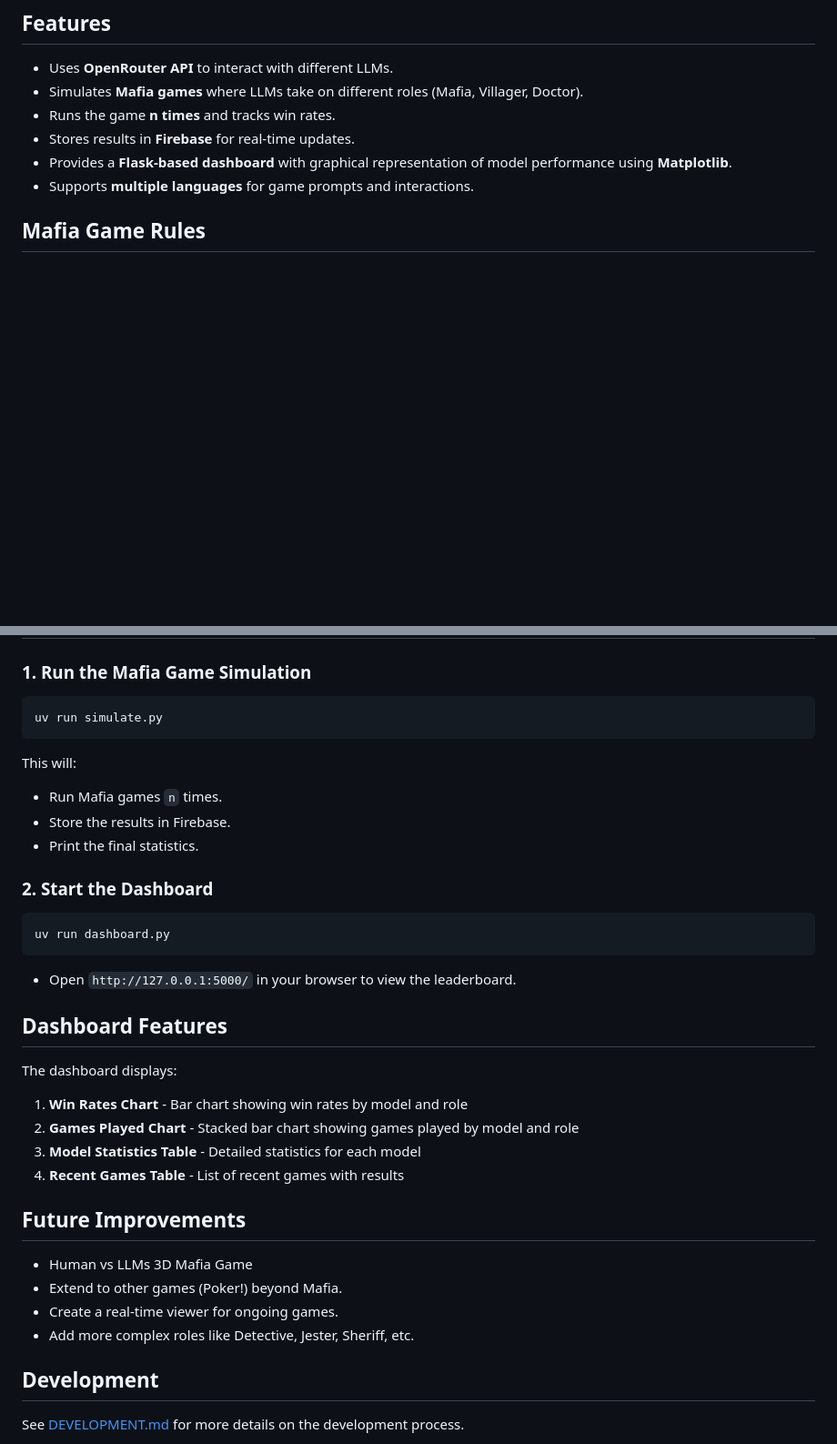
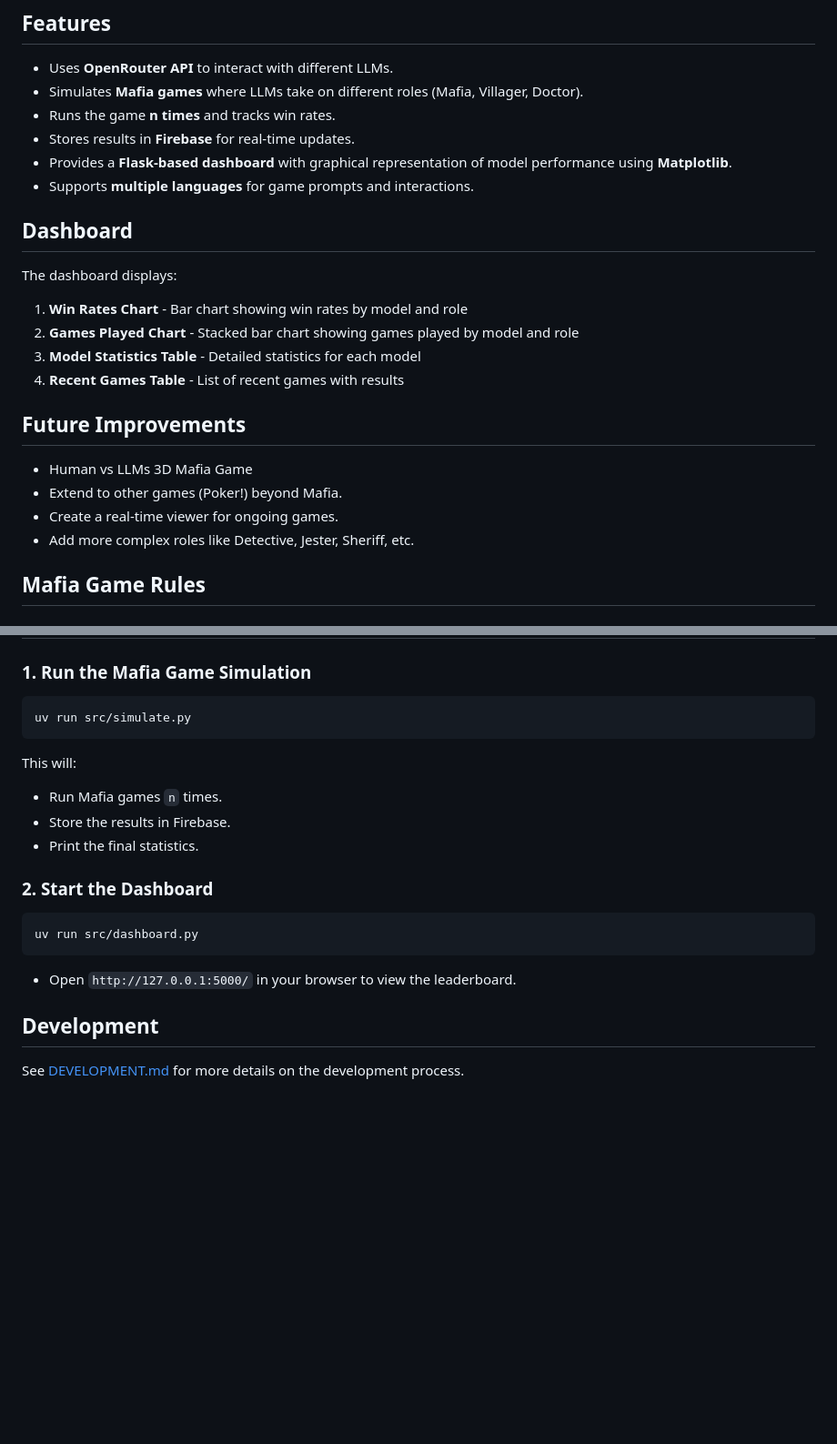
Before and after one commit to guzus/llm-mafia-game, a Markdown page: README.md, 2 parts joined by grey strips. Shown: that part at 91% size. Drawn GitHub-style; blank space fills up the shorter version.

````diff
--- a/README.md
+++ b/README.md
@@ -12,6 +12,22 @@ This project allows multiple Large Language Models (LLMs) to compete against eac
 - Stores results in **Firebase** for real-time updates.
 - Provides a **Flask-based dashboard** with graphical representation of model performance using **Matplotlib**.
 - Supports **multiple languages** for game prompts and interactions.
+
+## Dashboard
+
+The dashboard displays:
+
+1. **Win Rates Chart** - Bar chart showing win rates by model and role
+2. **Games Played Chart** - Stacked bar chart showing games played by model and role
+3. **Model Statistics Table** - Detailed statistics for each model
+4. **Recent Games Table** - List of recent games with results
+
+## Future Improvements
+
+- Human vs LLMs 3D Mafia Game
+- Extend to other games (Poker!) beyond Mafia.
+- Create a real-time viewer for ongoing games.
+- Add more complex roles like Detective, Jester, Sheriff, etc.
 
 ## Mafia Game Rules
 
@@ -251,7 +153,7 @@ Edit `config.py` to customize:
 ### 1. Run the Mafia Game Simulation
 
 ```
-uv run simulate.py
+uv run src/simulate.py
 ```
 
 This will:
@@ -263,27 +165,11 @@ This will:
 ### 2. Start the Dashboard
 
 ```
-uv run dashboard.py
+uv run src/dashboard.py
 ```
 
 - Open `http://127.0.0.1:5000/` in your browser to view the leaderboard.
 
-## Dashboard Features
-
-The dashboard displays:
-
-1. **Win Rates Chart** - Bar chart showing win rates by model and role
-2. **Games Played Chart** - Stacked bar chart showing games played by model and role
-3. **Model Statistics Table** - Detailed statistics for each model
-4. **Recent Games Table** - List of recent games with results
-
-## Future Improvements
-
-- Human vs LLMs 3D Mafia Game
-- Extend to other games (Poker!) beyond Mafia.
-- Create a real-time viewer for ongoing games.
-- Add more complex roles like Detective, Jester, Sheriff, etc.
-
 ## Development
 
 See [DEVELOPMENT.md](DEVELOPMENT.md) for more details on the development process.
````
Also changed, not shown: other parts of README.md (+2 -116 lines).
